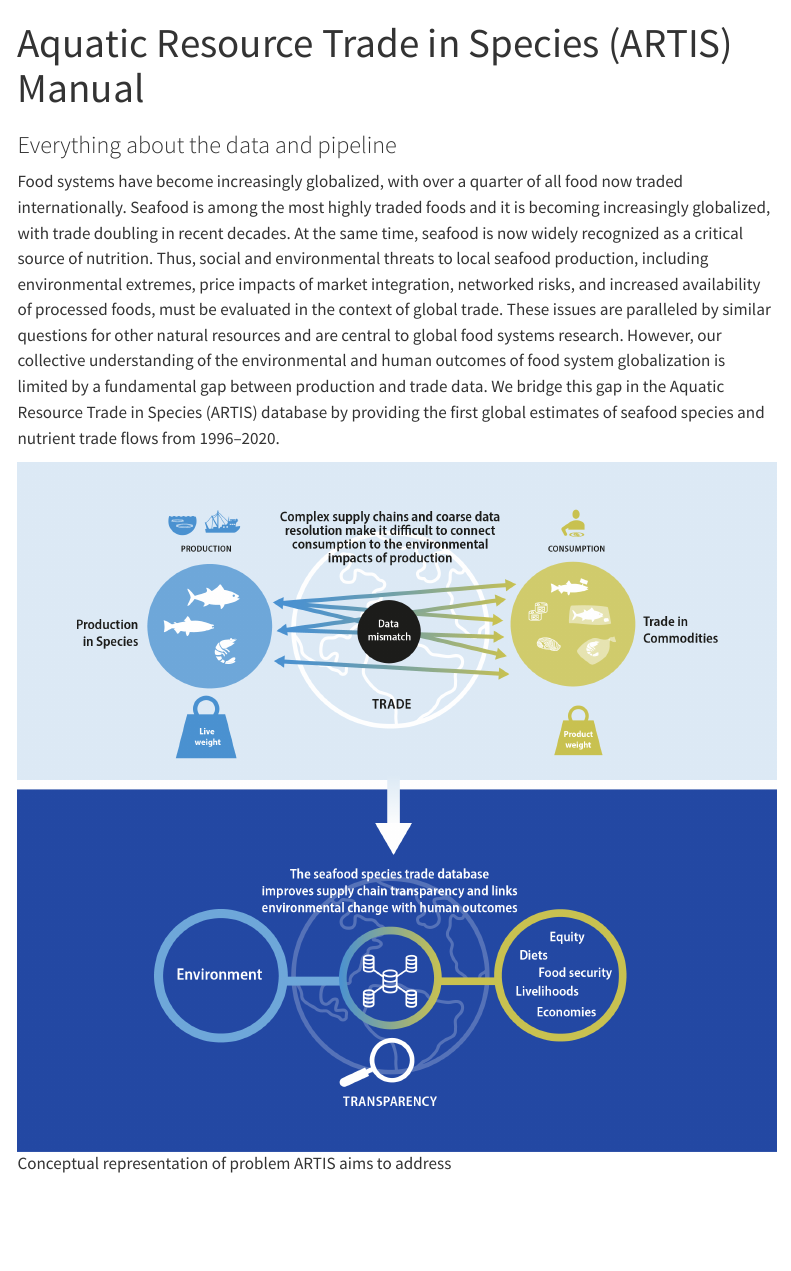
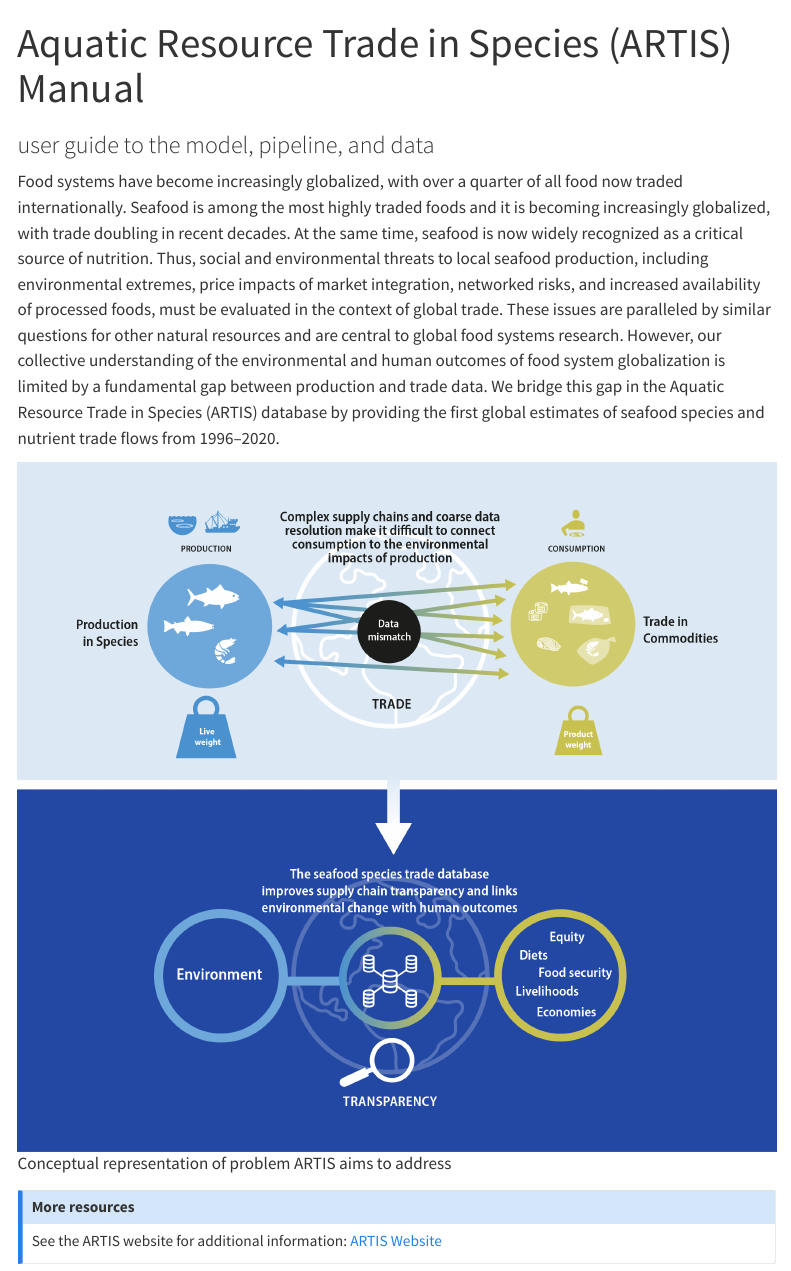
Before and after one commit to Seafood-Globalization-Lab/artis-manual, a Quarto document (index.qmd): the page in a window 1100 px wide, from its top. Rendered offline with R 4.5, knitr and Pandoc in place of Quarto, with nearby package versions; menus at the side of the page are left out.

Commit message:
update title page subtitle. Add callout to artis website

```diff
--- a/index.qmd
+++ b/index.qmd
@@ -1,8 +1,12 @@
 ---
 title: "Aquatic Resource Trade in Species (ARTIS) Manual"
-subtitle: "Everything about the data and pipeline"
+subtitle: "user guide to the model, pipeline, and data"
 ---
 
 Food systems have become increasingly globalized, with over a quarter of all food now traded internationally. Seafood is among the most highly traded foods and it is becoming increasingly globalized, with trade doubling in recent decades. At the same time, seafood is now widely recognized as a critical source of nutrition. Thus, social and environmental threats to local seafood production, including environmental extremes, price impacts of market integration, networked risks, and increased availability of processed foods, must be evaluated in the context of global trade. These issues are paralleled by similar questions for other natural resources and are central to global food systems research. However, our collective understanding of the environmental and human outcomes of food system globalization is limited by a fundamental gap between production and trade data. We bridge this gap in the Aquatic Resource Trade in Species (ARTIS) database by providing the first global estimates of seafood species and nutrient trade flows from 1996–2020.
 
 ![Conceptual representation of problem ARTIS aims to address](images/artis_fig_V4.png)
+
+::: {.callout-note title="More resources"}
+See the ARTIS website for additional information: [ARTIS Website](https://artisdata.weebly.com/)
+:::
```
